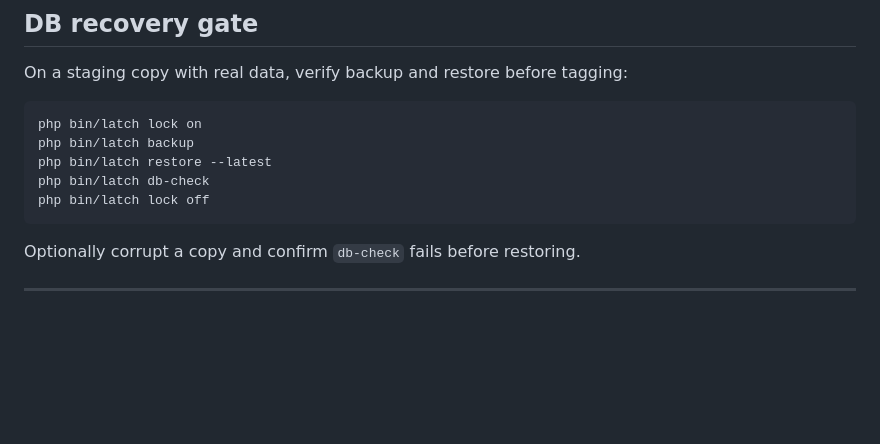
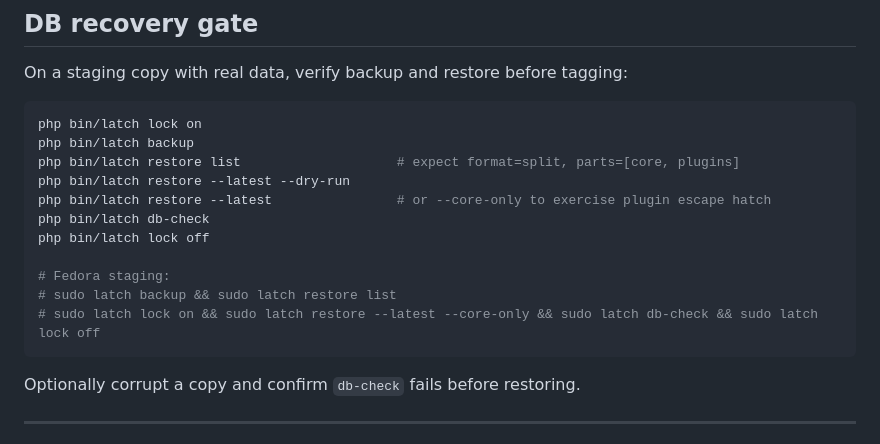
Before and after one commit to YeOK/Latch, a Markdown page: source/docs/TESTING.md, the part around the change. Rendered like a GitHub page; blank space fills up the shorter version.

Commit message:
docs: note split backup checks in DB recovery gate
Include restore list, dry-run, core-only, and Fedora sudo latch examples.

````diff
--- a/source/docs/TESTING.md
+++ b/source/docs/TESTING.md
@@ -234,9 +234,15 @@ On a staging copy with real data, verify backup and restore before tagging:
 ```bash
 php bin/latch lock on
 php bin/latch backup
-php bin/latch restore --latest
+php bin/latch restore list                    # expect format=split, parts=[core, plugins]
+php bin/latch restore --latest --dry-run
+php bin/latch restore --latest                # or --core-only to exercise plugin escape hatch
 php bin/latch db-check
 php bin/latch lock off
+
+# Fedora staging:
+# sudo latch backup && sudo latch restore list
+# sudo latch lock on && sudo latch restore --latest --core-only && sudo latch db-check && sudo latch lock off
 ```
 
 Optionally corrupt a copy and confirm `db-check` fails before restoring.
````
